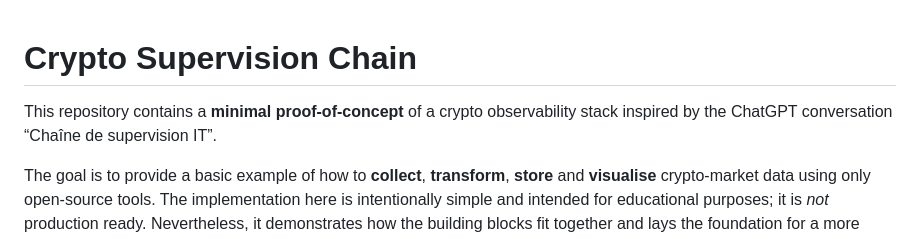
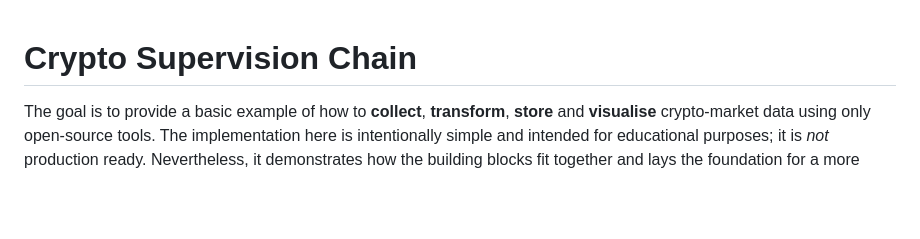
Before and after one commit to Boun4h/crypto-supervision, a Markdown page: README.md, the part around the change. Drawn GitHub-style; blank space fills up the shorter version.

```diff
--- a/README.md
+++ b/README.md
@@ -1,6 +1,4 @@
 # Crypto Supervision Chain
-
-This repository contains a **minimal proof‑of‑concept** of a crypto observability stack inspired by the ChatGPT conversation “Chaîne de supervision IT”.
 
 The goal is to provide a basic example of how to **collect**, **transform**, **store** and **visualise** crypto‑market data using only open‑source tools.  The implementation here is intentionally simple and intended for educational purposes; it is _not_ production ready.  Nevertheless, it demonstrates how the building blocks fit together and lays the foundation for a more complete system.
 
```
